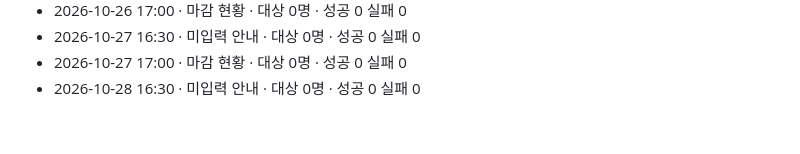
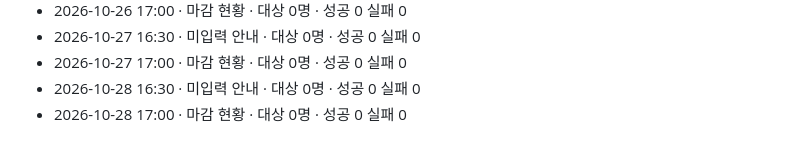
Before and after one commit to sajui80/shuttle-board2, a Markdown page: logs/2026-10.md, the part around the change. Rendered like a GitHub page.

Commit message:
알림 발송 기록 2026-10-28

```diff
--- a/logs/2026-10.md
+++ b/logs/2026-10.md
@@ -46,3 +46,4 @@
 - 2026-10-27 16:30 · 미입력 안내 · 대상 0명 · 성공 0 실패 0
 - 2026-10-27 17:00 · 마감 현황 · 대상 0명 · 성공 0 실패 0
 - 2026-10-28 16:30 · 미입력 안내 · 대상 0명 · 성공 0 실패 0
+- 2026-10-28 17:00 · 마감 현황 · 대상 0명 · 성공 0 실패 0
```
